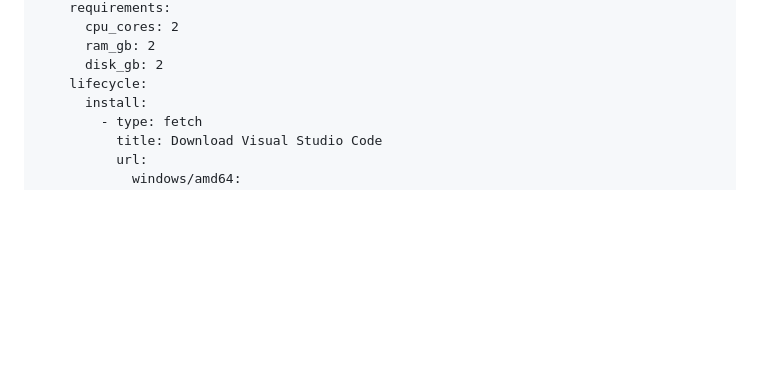
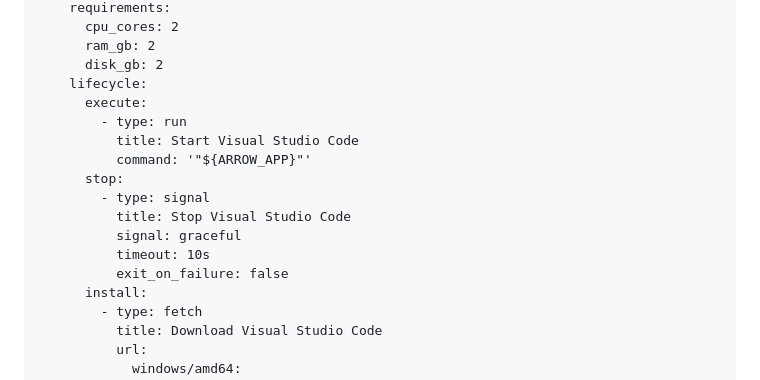
Before and after one commit to rabbytesoftware/quiver.essentials, a Markdown page: apps/vscode.md, the part around one of its changes. Rendered like a GitHub page; blank space fills up the shorter version.

```diff
--- a/apps/vscode.md
+++ b/apps/vscode.md
@@ -165,6 +195,16 @@ targets:
       ram_gb: 2
       disk_gb: 2
     lifecycle:
+      execute:
+        - type: run
+          title: Start Visual Studio Code
+          command: '"${ARROW_APP}"'
+      stop:
+        - type: signal
+          title: Stop Visual Studio Code
+          signal: graceful
+          timeout: 10s
+          exit_on_failure: false
       install:
         - type: fetch
           title: Download Visual Studio Code
```
Also changed, not shown: other parts of apps/vscode.md (+30 -0 lines), apps/spotify.md (+20 -0 lines).
